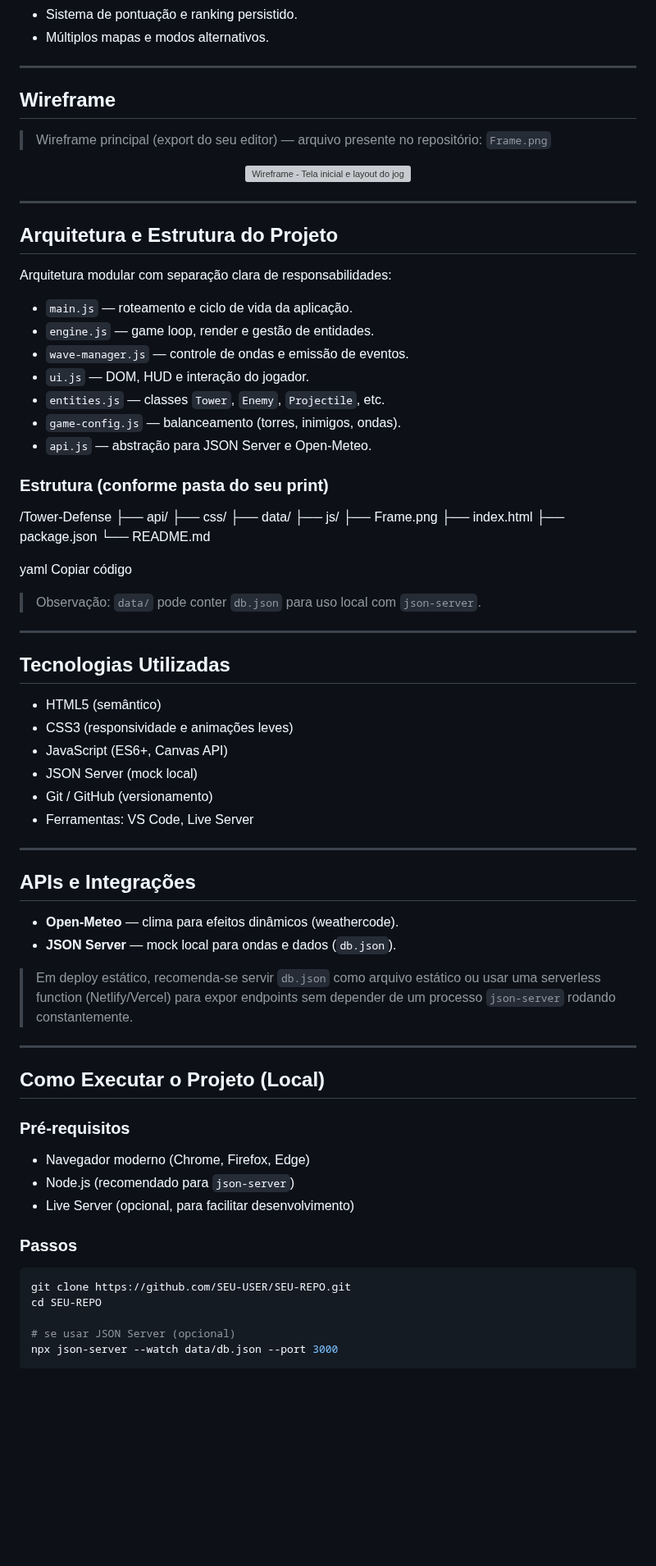
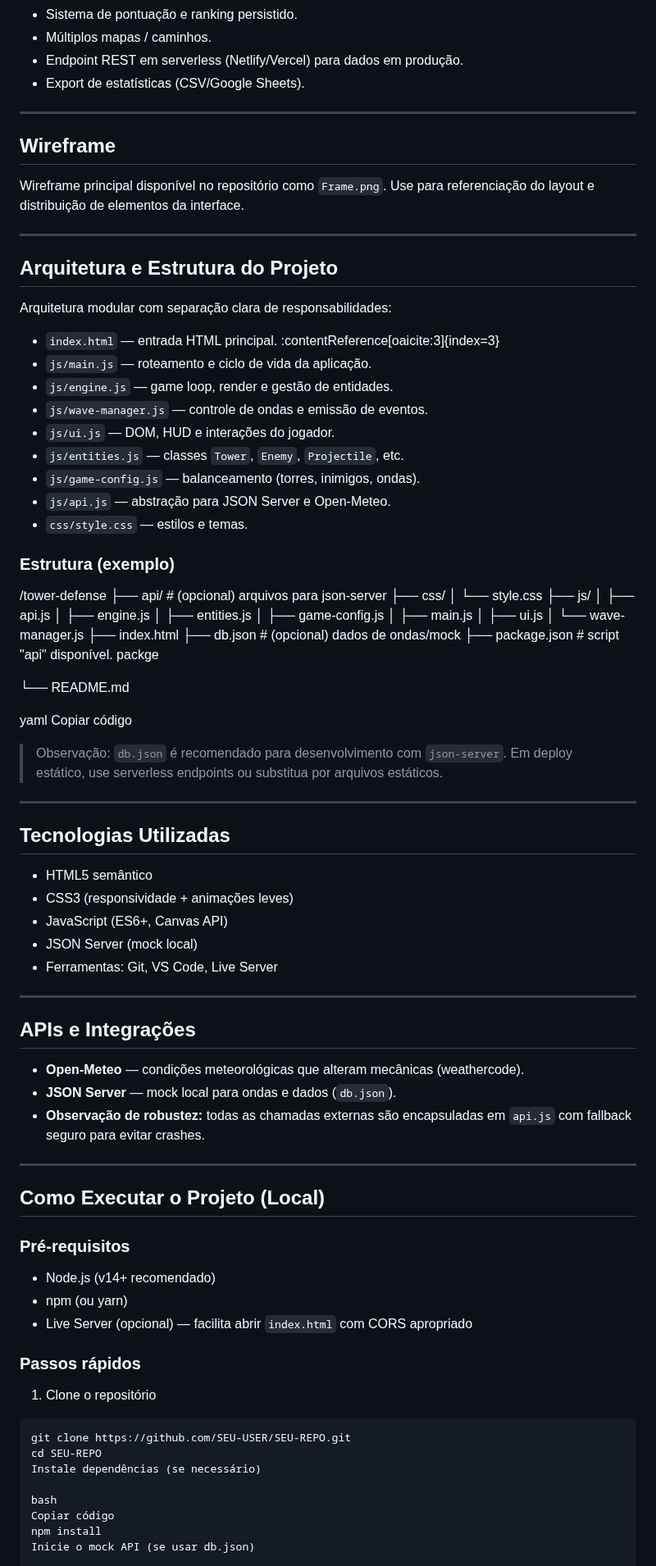
Before and after one commit to Rex23js/Tower-Defense, a Markdown page: README.md, the part around one of its changes. Shown at 82% size. Rendered like a GitHub page; blank space fills up the shorter version; grey boxes are pictures that could not be loaded.

````diff
--- a/README.md
+++ b/README.md
@@ -60,17 +68,13 @@ Mistura de fantasia medieval com elementos pós-apocalípticos. O jogador posici
 - Sistema de pontuação e ranking persistido.
-- Múltiplos mapas e modos alternativos.
+- Múltiplos mapas / caminhos.
+- Endpoint REST em serverless (Netlify/Vercel) para dados em produção.
+- Export de estatísticas (CSV/Google Sheets).
 
 ---
 
 ## Wireframe
 
-> Wireframe principal (export do seu editor) — arquivo presente no repositório: `Frame.png`
-
-<p align="center">
-  <a href="Frame.png" target="_blank">
-    <img src="Frame.png" alt="Wireframe - Tela inicial e layout do jogo" width="900" />
-  </a>
-</p>
+Wireframe principal disponível no repositório como `Frame.png`. Use para referenciação do layout e distribuição de elementos da interface.
 
 ---
 
@@ -78,64 +82,80 @@ Mistura de fantasia medieval com elementos pós-apocalípticos. O jogador posici
 
 Arquitetura modular com separação clara de responsabilidades:
 
-- `main.js` — roteamento e ciclo de vida da aplicação.
-- `engine.js` — game loop, render e gestão de entidades.
-- `wave-manager.js` — controle de ondas e emissão de eventos.
-- `ui.js` — DOM, HUD e interação do jogador.
-- `entities.js` — classes `Tower`, `Enemy`, `Projectile`, etc.
-- `game-config.js` — balanceamento (torres, inimigos, ondas).
-- `api.js` — abstração para JSON Server e Open-Meteo.
+- `index.html` — entrada HTML principal. :contentReference[oaicite:3]{index=3}
+- `js/main.js` — roteamento e ciclo de vida da aplicação.
+- `js/engine.js` — game loop, render e gestão de entidades.
+- `js/wave-manager.js` — controle de ondas e emissão de eventos.
+- `js/ui.js` — DOM, HUD e interações do jogador.
+- `js/entities.js` — classes `Tower`, `Enemy`, `Projectile`, etc.
+- `js/game-config.js` — balanceamento (torres, inimigos, ondas).
+- `js/api.js` — abstração para JSON Server e Open-Meteo.
+- `css/style.css` — estilos e temas.
 
-### Estrutura (conforme pasta do seu print)
-/Tower-Defense
-├── api/
+### Estrutura (exemplo)
+/tower-defense
+├── api/ # (opcional) arquivos para json-server
 ├── css/
-├── data/
+│ └── style.css
 ├── js/
-├── Frame.png
+│ ├── api.js
+│ ├── engine.js
+│ ├── entities.js
+│ ├── game-config.js
+│ ├── main.js
+│ ├── ui.js
+│ └── wave-manager.js
 ├── index.html
-├── package.json
+├── db.json # (opcional) dados de ondas/mock
+├── package.json # script "api" disponível.
+packge
+
+
 └── README.md
 
 yaml
 Copiar código
 
-> Observação: `data/` pode conter `db.json` para uso local com `json-server`.
+> Observação: `db.json` é recomendado para desenvolvimento com `json-server`. Em deploy estático, use serverless endpoints ou substitua por arquivos estáticos.
 
 ---
 
 ## Tecnologias Utilizadas
 
-- HTML5 (semântico)
-- CSS3 (responsividade e animações leves)
+- HTML5 semântico
+- CSS3 (responsividade + animações leves)
 - JavaScript (ES6+, Canvas API)
 - JSON Server (mock local)
-- Git / GitHub (versionamento)
-- Ferramentas: VS Code, Live Server
+- Ferramentas: Git, VS Code, Live Server
 
 ---
 
 ## APIs e Integrações
 
-- **Open-Meteo** — clima para efeitos dinâmicos (weathercode).
+- **Open-Meteo** — condições meteorológicas que alteram mecânicas (weathercode).
 - **JSON Server** — mock local para ondas e dados (`db.json`).
-
-> Em deploy estático, recomenda-se servir `db.json` como arquivo estático ou usar uma serverless function (Netlify/Vercel) para expor endpoints sem depender de um processo `json-server` rodando constantemente.
+- **Observação de robustez:** todas as chamadas externas são encapsuladas em `api.js` com fallback seguro para evitar crashes.
 
 ---
 
 ## Como Executar o Projeto (Local)
 
 ### Pré-requisitos
-- Navegador moderno (Chrome, Firefox, Edge)
-- Node.js (recomendado para `json-server`)
-- Live Server (opcional, para facilitar desenvolvimento)
 
-### Passos
+- Node.js (v14+ recomendado)
+- npm (ou yarn)
+- Live Server (opcional) — facilita abrir `index.html` com CORS apropriado
+
+### Passos rápidos
+
+1. Clone o repositório
 ```bash
 git clone https://github.com/SEU-USER/SEU-REPO.git
 cd SEU-REPO
+Instale dependências (se necessário)
 
-# se usar JSON Server (opcional)
-npx json-server --watch data/db.json --port 3000
+bash
+Copiar código
+npm install
+Inicie o mock API (se usar db.json)
 
````
Also changed, not shown: other parts of README.md (+60 -39 lines).
